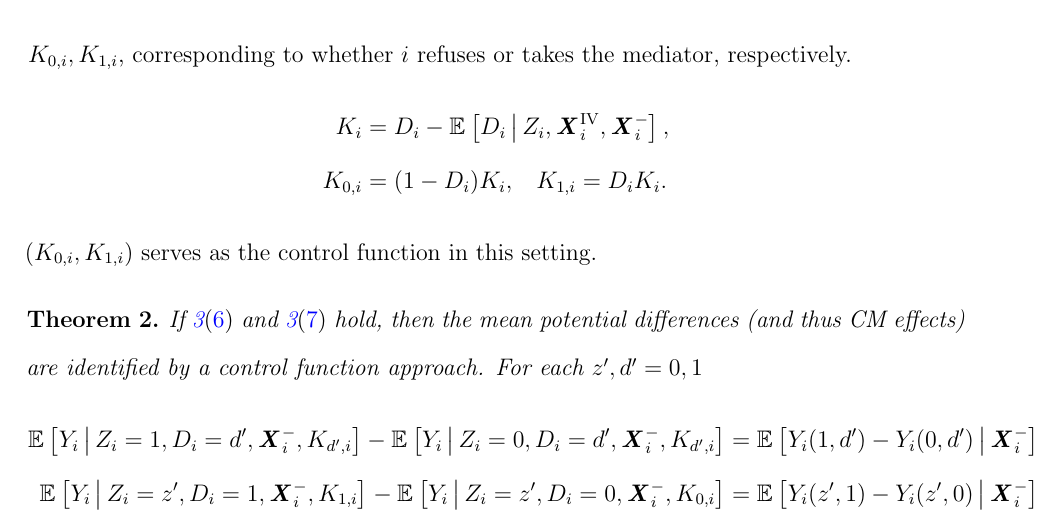
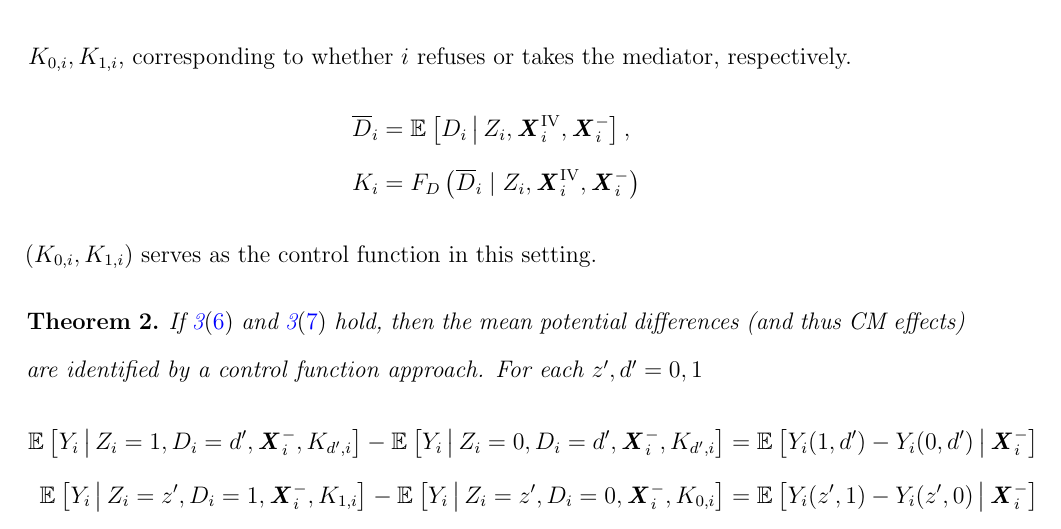
Before and after one commit to shoganhennessy/mediation-natural-experiment, a LaTeX paper (text/paper.tex, which reads text/sections/04-controlfun.tex): part of page 14 of 21, cut so that both start at the same text. Compiled offline with pdfLaTeX.

Commit message:
Soft release of v1.

```diff
--- a/text/sections/04-controlfun.tex
+++ b/text/sections/04-controlfun.tex
@@ -27,9 +27,10 @@ The exclusion restriction is untestable, and must be guided by domain-specific k
 Write $K_i$ for the residuals in predicting the mediator with observed data, as a function of the instrument $\vec X_i^{\text{IV}}$ and remaining controls $\vec X_i^-$.
 Then take the two components of $K_i$ into $K_{0 ,i}, K_{1,i}$, corresponding to whether $i$ refuses or takes the mediator, respectively.
 \begin{align*}
-    K_i &= D_i - \Egiven{D_i}{Z_i, \vec X_i^{\text{IV}}, \vec X_i^-}, \\
-    K_{0,i} &= (1 - D_i) K_i, \;\;\;
-        K_{1,i} = D_i K_i.
+    \bar D_i &= \Egiven{D_i}{Z_i, \vec X_i^{\text{IV}}, \vec X_i^-}, \\
+    K_i &= F_D \left( \bar D_i \mid Z_i, \vec X_i^{\text{IV}}, \vec X_i^- \right)
+    %K_{0,i} &= (1 - D_i) K_i, \;\;\;
+    %    K_{1,i} = D_i K_i.
 \end{align*}
 $\left( K_{0 ,i}, K_{1,i}\right)$ serves as the control function in this setting.
 \begin{theorem}
```
Also changed, not shown: programs/simulations/sim-output/direct-boot.png, programs/simulations/sim-output/indirect-boot.png, text/paper.pdf, 4 other files.
